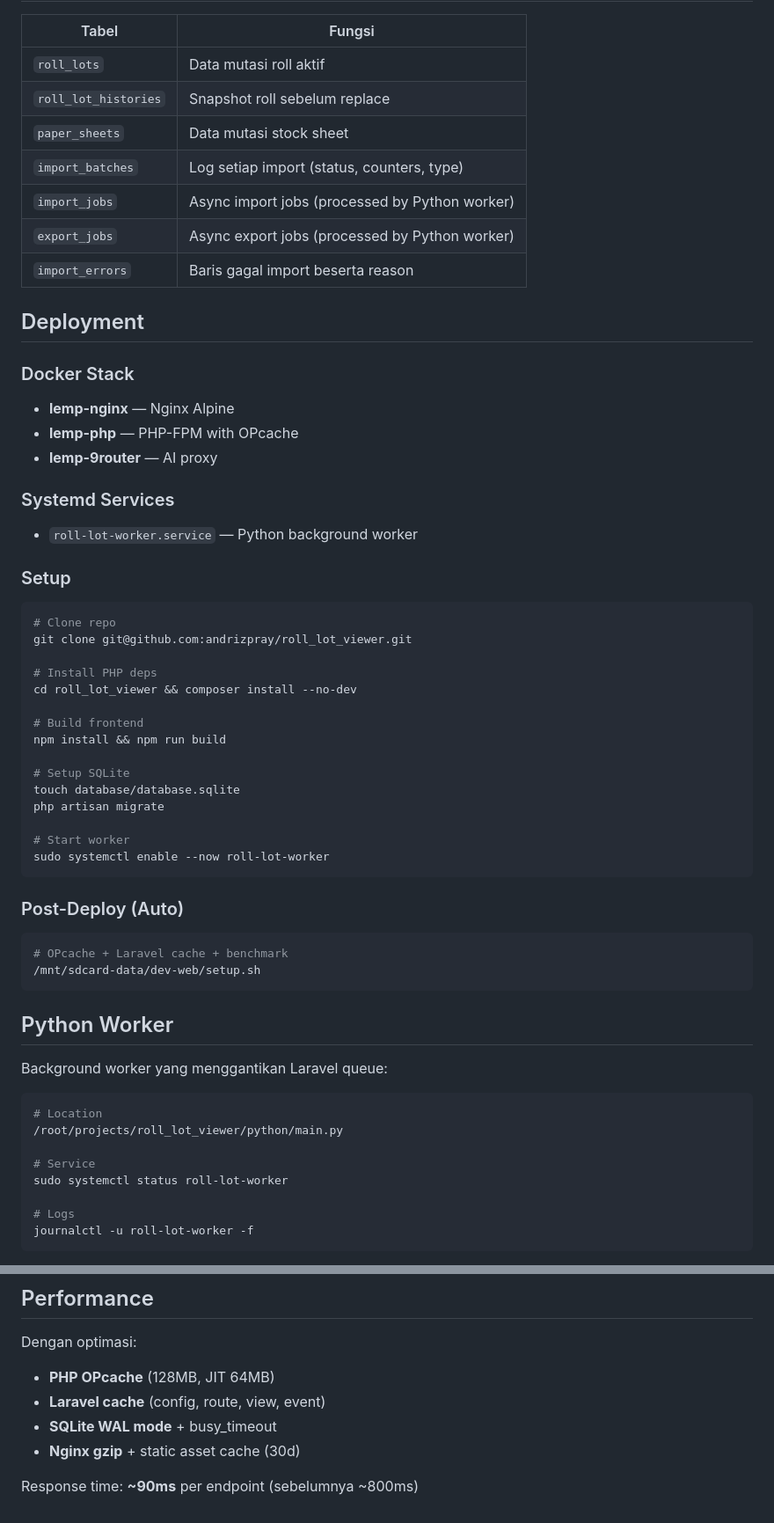
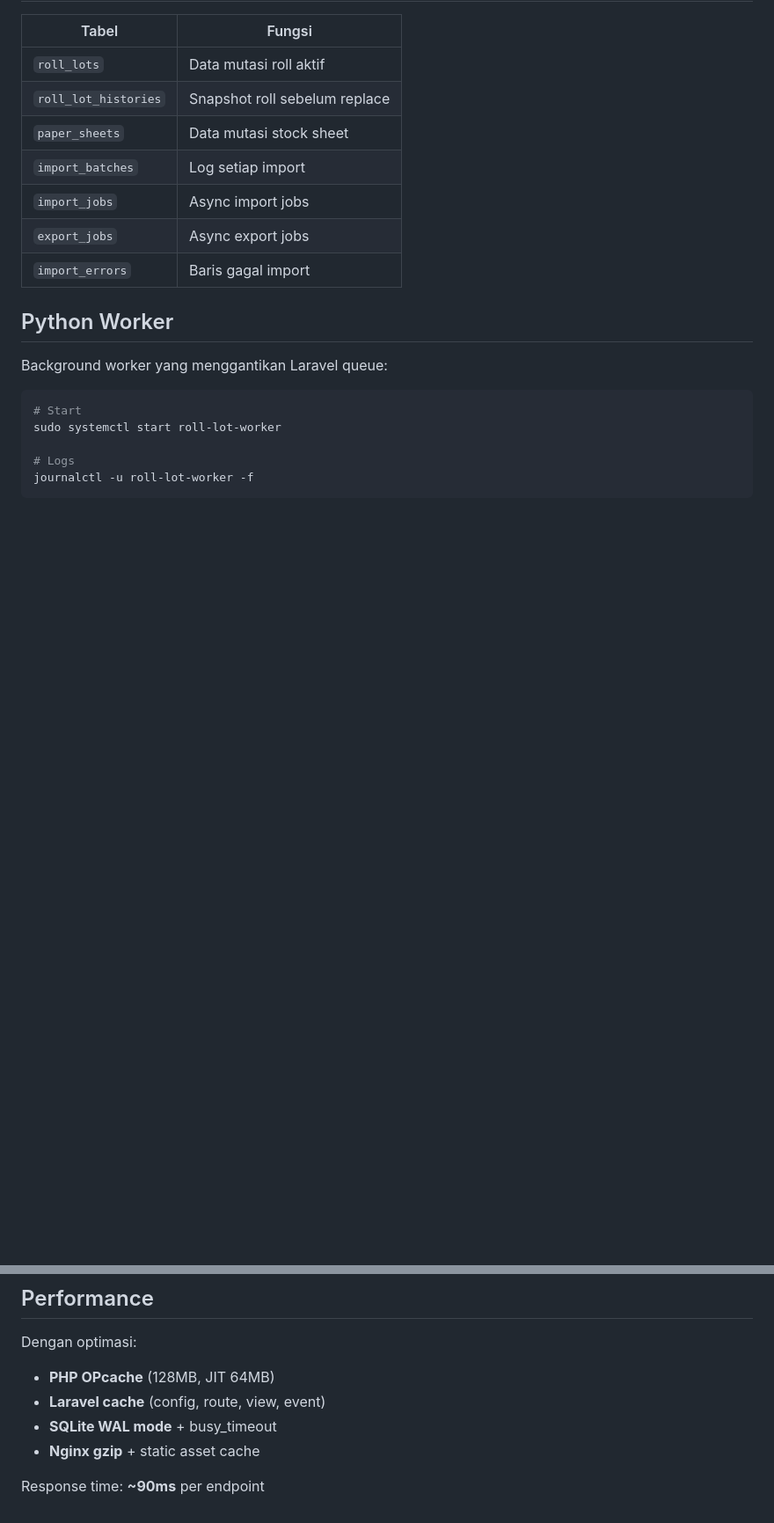
Before and after one commit to andrizpray/roll_lot_viewer, a Markdown page: README.md, 2 parts joined by grey strips. Shown at 88% size. GitHub-like rendering; blank space fills up the shorter version.

Commit message:
docs: clean README for public repo

````diff
--- a/README.md
+++ b/README.md
@@ -137,56 +103,18 @@ sudo systemctl start roll-lot-worker
 | `roll_lots` | Data mutasi roll aktif |
 | `roll_lot_histories` | Snapshot roll sebelum replace |
 | `paper_sheets` | Data mutasi stock sheet |
-| `import_batches` | Log setiap import (status, counters, type) |
-| `import_jobs` | Async import jobs (processed by Python worker) |
-| `export_jobs` | Async export jobs (processed by Python worker) |
-| `import_errors` | Baris gagal import beserta reason |
-
-## Deployment
-
-### Docker Stack
-- **lemp-nginx** — Nginx Alpine
-- **lemp-php** — PHP-FPM with OPcache
-- **lemp-9router** — AI proxy
-
-### Systemd Services
-- `roll-lot-worker.service` — Python background worker
-
-### Setup
-```bash
-# Clone repo
-git clone git@github.com:andrizpray/roll_lot_viewer.git
-
-# Install PHP deps
-cd roll_lot_viewer && composer install --no-dev
-
-# Build frontend
-npm install && npm run build
-
-# Setup SQLite
-touch database/database.sqlite
-php artisan migrate
-
-# Start worker
-sudo systemctl enable --now roll-lot-worker
-```
-
-### Post-Deploy (Auto)
-```bash
-# OPcache + Laravel cache + benchmark
-/mnt/sdcard-data/dev-web/setup.sh
-```
+| `import_batches` | Log setiap import |
+| `import_jobs` | Async import jobs |
+| `export_jobs` | Async export jobs |
+| `import_errors` | Baris gagal import |
 
 ## Python Worker
 
 Background worker yang menggantikan Laravel queue:
 
 ```bash
-# Location
-/root/projects/roll_lot_viewer/python/main.py
-
-# Service
-sudo systemctl status roll-lot-worker
+# Start
+sudo systemctl start roll-lot-worker
 
 # Logs
 journalctl -u roll-lot-worker -f
@@ -202,6 +130,6 @@ Dengan optimasi:
 - **PHP OPcache** (128MB, JIT 64MB)
 - **Laravel cache** (config, route, view, event)
 - **SQLite WAL mode** + busy_timeout
-- **Nginx gzip** + static asset cache (30d)
+- **Nginx gzip** + static asset cache
 
-Response time: **~90ms** per endpoint (sebelumnya ~800ms)
+Response time: **~90ms** per endpoint
````
Also changed, not shown: other parts of README.md (+13 -47 lines).
